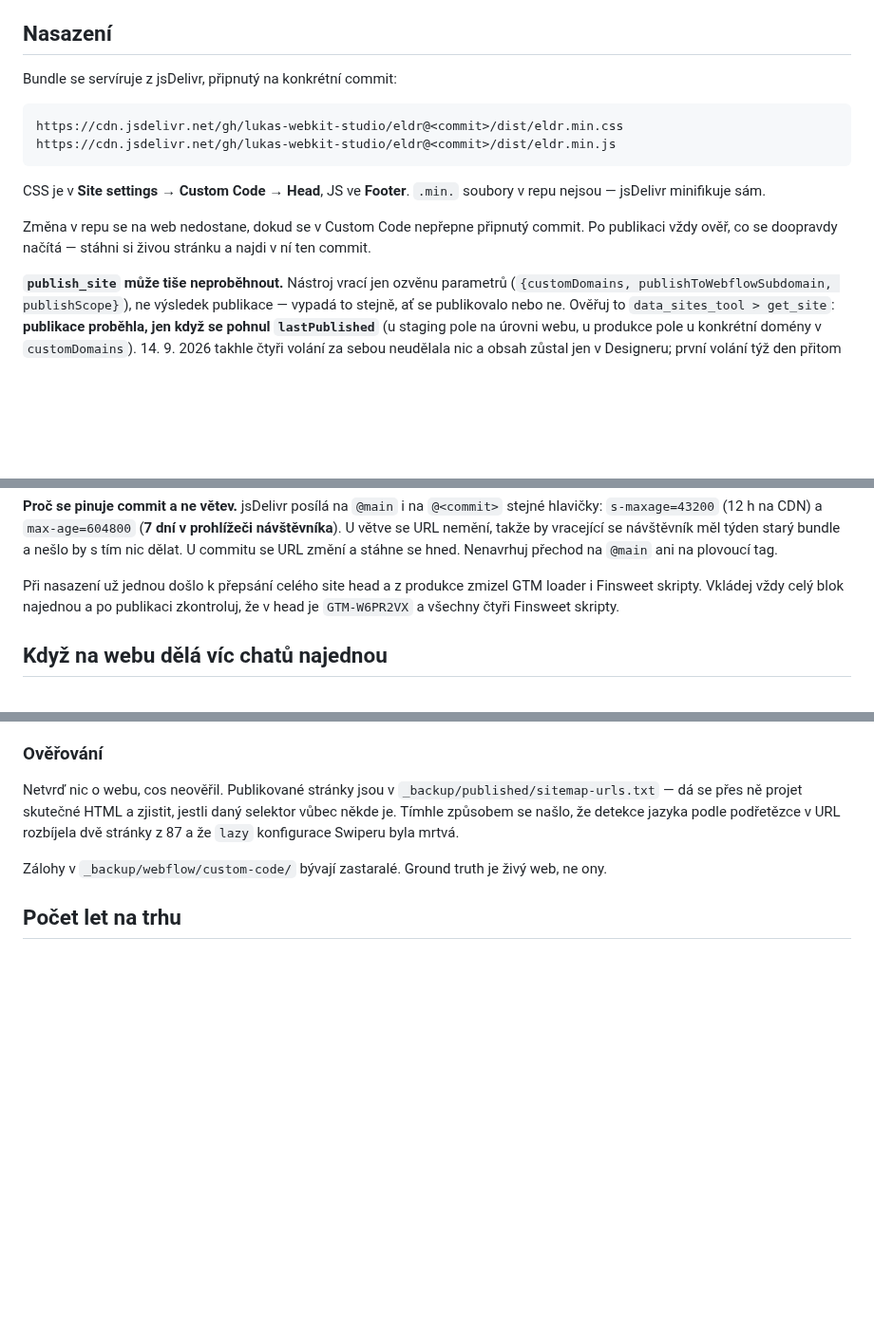
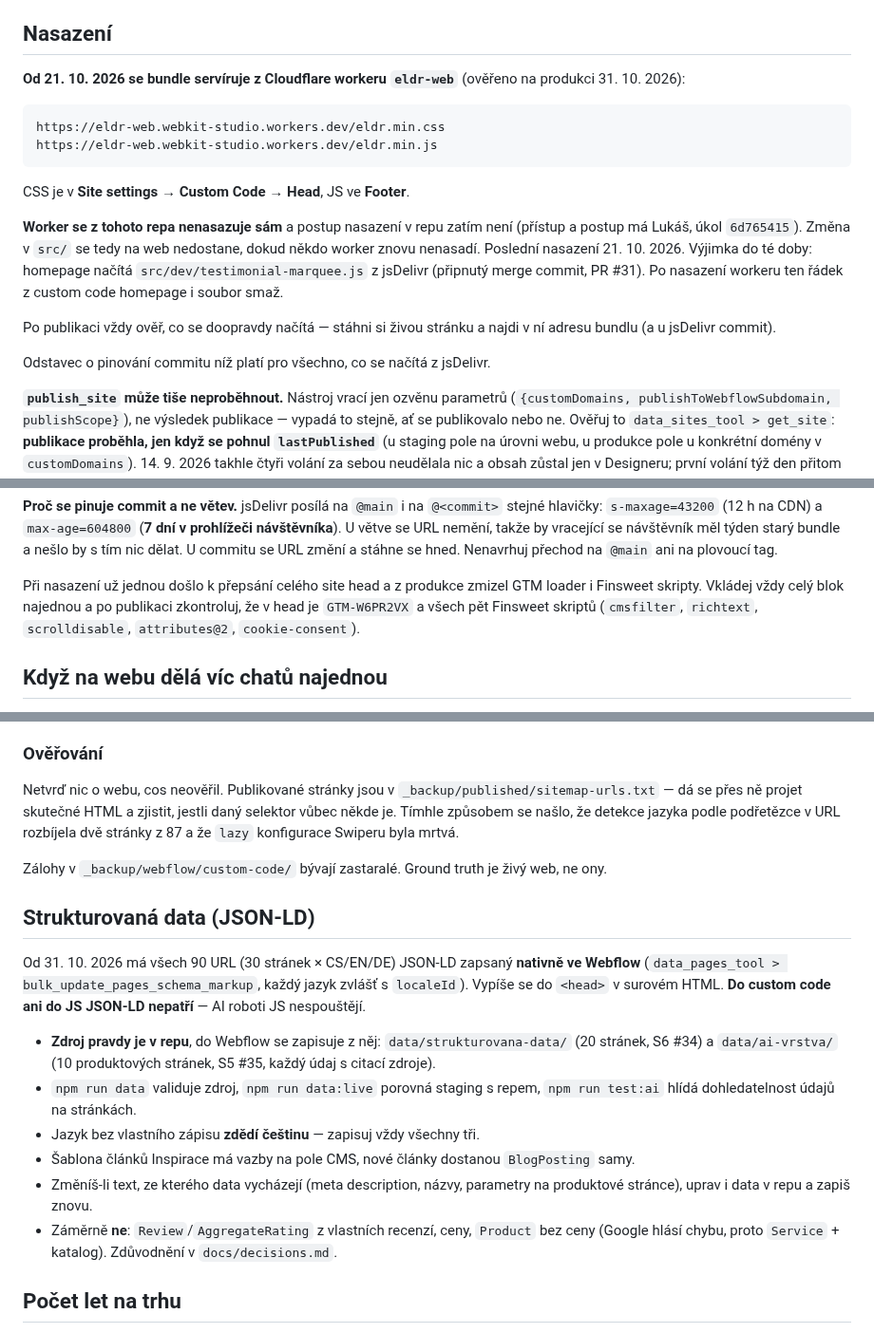
Before and after one commit to lukas-webkit-studio/eldr, a Markdown page: CLAUDE.md, 3 parts joined by grey strips. Shown at 95% size. Drawn GitHub-style; blank space fills up the shorter version.

````diff
--- a/CLAUDE.md
+++ b/CLAUDE.md
@@ -99,19 +99,27 @@ který nástroj píše kam, je v `.claude/skills/preklad/SKILL.md`.
 
 ## Nasazení
 
-Bundle se servíruje z jsDelivr, připnutý na konkrétní commit:
+**Od 21. 10. 2026 se bundle servíruje z Cloudflare workeru `eldr-web`**
+(ověřeno na produkci 31. 10. 2026):
 
 ```
-https://cdn.jsdelivr.net/gh/lukas-webkit-studio/eldr@<commit>/dist/eldr.min.css
-https://cdn.jsdelivr.net/gh/lukas-webkit-studio/eldr@<commit>/dist/eldr.min.js
+https://eldr-web.webkit-studio.workers.dev/eldr.min.css
+https://eldr-web.webkit-studio.workers.dev/eldr.min.js
 ```
 
 CSS je v **Site settings → Custom Code → Head**, JS ve **Footer**.
-`.min.` soubory v repu nejsou — jsDelivr minifikuje sám.
 
-Změna v repu se na web nedostane, dokud se v Custom Code nepřepne připnutý
-commit. Po publikaci vždy ověř, co se doopravdy načítá — stáhni si živou
-stránku a najdi v ní ten commit.
+**Worker se z tohoto repa nenasazuje sám** a postup nasazení v repu zatím
+není (přístup a postup má Lukáš, úkol `6d765415`). Změna v `src/` se tedy
+na web nedostane, dokud někdo worker znovu nenasadí. Poslední nasazení
+21. 10. 2026. Výjimka do té doby: homepage načítá
+`src/dev/testimonial-marquee.js` z jsDelivr (připnutý merge commit, PR #31).
+Po nasazení workeru ten řádek z custom code homepage i soubor smaž.
+
+Po publikaci vždy ověř, co se doopravdy načítá — stáhni si živou stránku
+a najdi v ní adresu bundlu (a u jsDelivr commit).
+
+Odstavec o pinování commitu níž platí pro všechno, co se načítá z jsDelivr.
 
 **`publish_site` může tiše neproběhnout.** Nástroj vrací jen ozvěnu
 parametrů (`{customDomains, publishToWebflowSubdomain, publishScope}`), ne
@@ -138,8 +146,9 @@ na `@main` ani na plovoucí tag.
 
 Při nasazení už jednou došlo k přepsání celého site head a z produkce
 zmizel GTM loader i Finsweet skripty. Vkládej vždy celý blok najednou a po
-publikaci zkontroluj, že v head je `GTM-W6PR2VX` a všechny čtyři Finsweet
-skripty.
+publikaci zkontroluj, že v head je `GTM-W6PR2VX` a všech pět Finsweet
+skriptů (`cmsfilter`, `richtext`, `scrolldisable`, `attributes@2`,
+`cookie-consent`).
 
 ## Když na webu dělá víc chatů najednou
 
@@ -225,6 +234,27 @@ a zjistit, jestli daný selektor vůbec někde je. Tímhle způsobem se našlo,
 
 Zálohy v `_backup/webflow/custom-code/` bývají zastaralé. Ground truth je
 živý web, ne ony.
+
+## Strukturovaná data (JSON-LD)
+
+Od 31. 10. 2026 má všech 90 URL (30 stránek × CS/EN/DE) JSON-LD zapsaný
+**nativně ve Webflow** (`data_pages_tool > bulk_update_pages_schema_markup`,
+každý jazyk zvlášť s `localeId`). Vypíše se do `<head>` v surovém HTML.
+**Do custom code ani do JS JSON-LD nepatří** — AI roboti JS nespouštějí.
+
+- **Zdroj pravdy je v repu**, do Webflow se zapisuje z něj:
+  `data/strukturovana-data/` (20 stránek, S6 #34) a `data/ai-vrstva/`
+  (10 produktových stránek, S5 #35, každý údaj s citací zdroje).
+- `npm run data` validuje zdroj, `npm run data:live` porovná staging
+  s repem, `npm run test:ai` hlídá dohledatelnost údajů na stránkách.
+- Jazyk bez vlastního zápisu **zdědí češtinu** — zapisuj vždy všechny tři.
+- Šablona článků Inspirace má vazby na pole CMS, nové články dostanou
+  `BlogPosting` samy.
+- Změníš-li text, ze kterého data vycházejí (meta description, názvy,
+  parametry na produktové stránce), uprav i data v repu a zapiš znovu.
+- Záměrně **ne**: `Review`/`AggregateRating` z vlastních recenzí, ceny,
+  `Product` bez ceny (Google hlásí chybu, proto `Service` + katalog).
+  Zdůvodnění v `docs/decisions.md`.
 
 ## Počet let na trhu
 
````
Also changed, not shown: other parts of CLAUDE.md (+1 -1 lines), docs/koordinator.md (+14 -1 lines).
